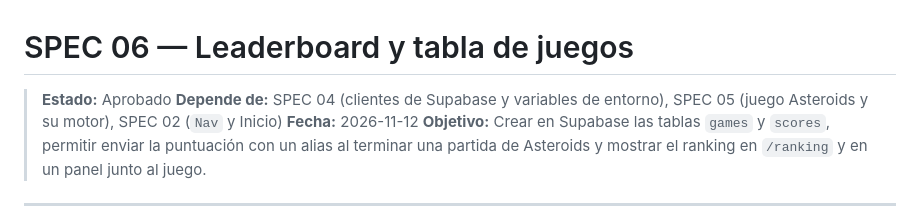
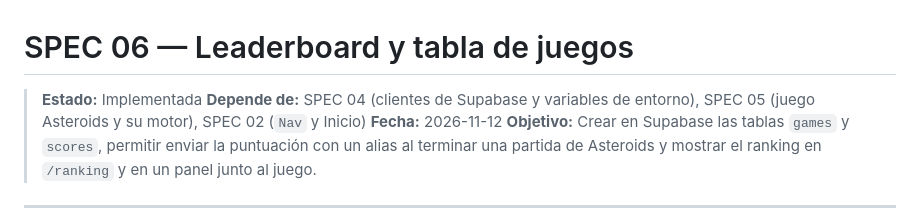
Before and after one commit to GuilleMedina96/05-arcade-vault, a Markdown page: specs/06-leaderboard-y-tabla-de-juegos.md, the part around one of its changes. Drawn GitHub-style.

```diff
--- a/specs/06-leaderboard-y-tabla-de-juegos.md
+++ b/specs/06-leaderboard-y-tabla-de-juegos.md
@@ -1,6 +1,6 @@
 # SPEC 06 — Leaderboard y tabla de juegos
 
-> **Estado:** Aprobado
+> **Estado:** Implementada
 > **Depende de:** SPEC 04 (clientes de Supabase y variables de entorno), SPEC 05 (juego Asteroids y su motor), SPEC 02 (`Nav` y Inicio)
 > **Fecha:** 2026-11-12
 > **Objetivo:** Crear en Supabase las tablas `games` y `scores`, permitir enviar la puntuación con un alias al terminar una partida de Asteroids y mostrar el ranking en `/ranking` y en un panel junto al juego.
```
Also changed, not shown: other parts of specs/06-leaderboard-y-tabla-de-juegos.md (+20 -20 lines).
